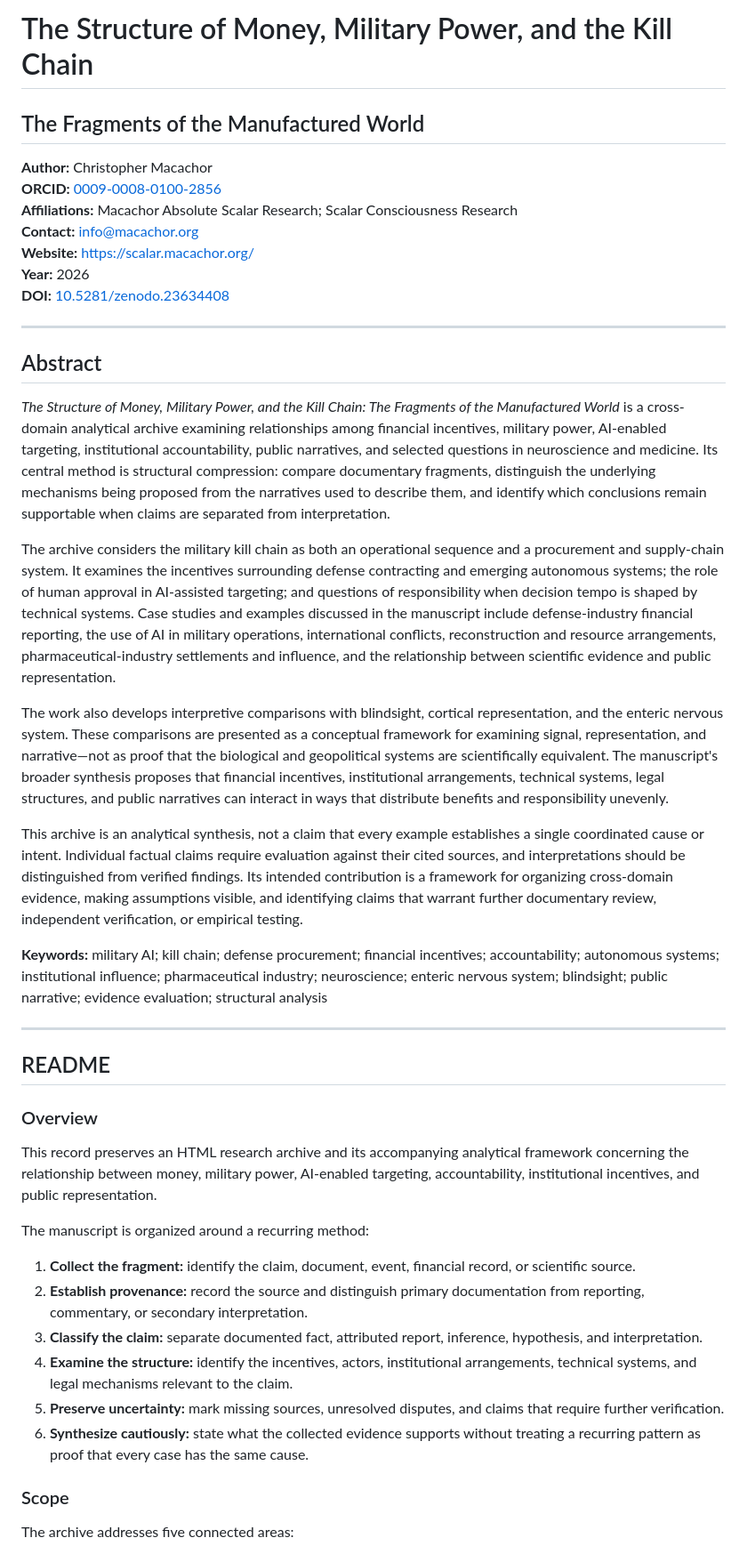
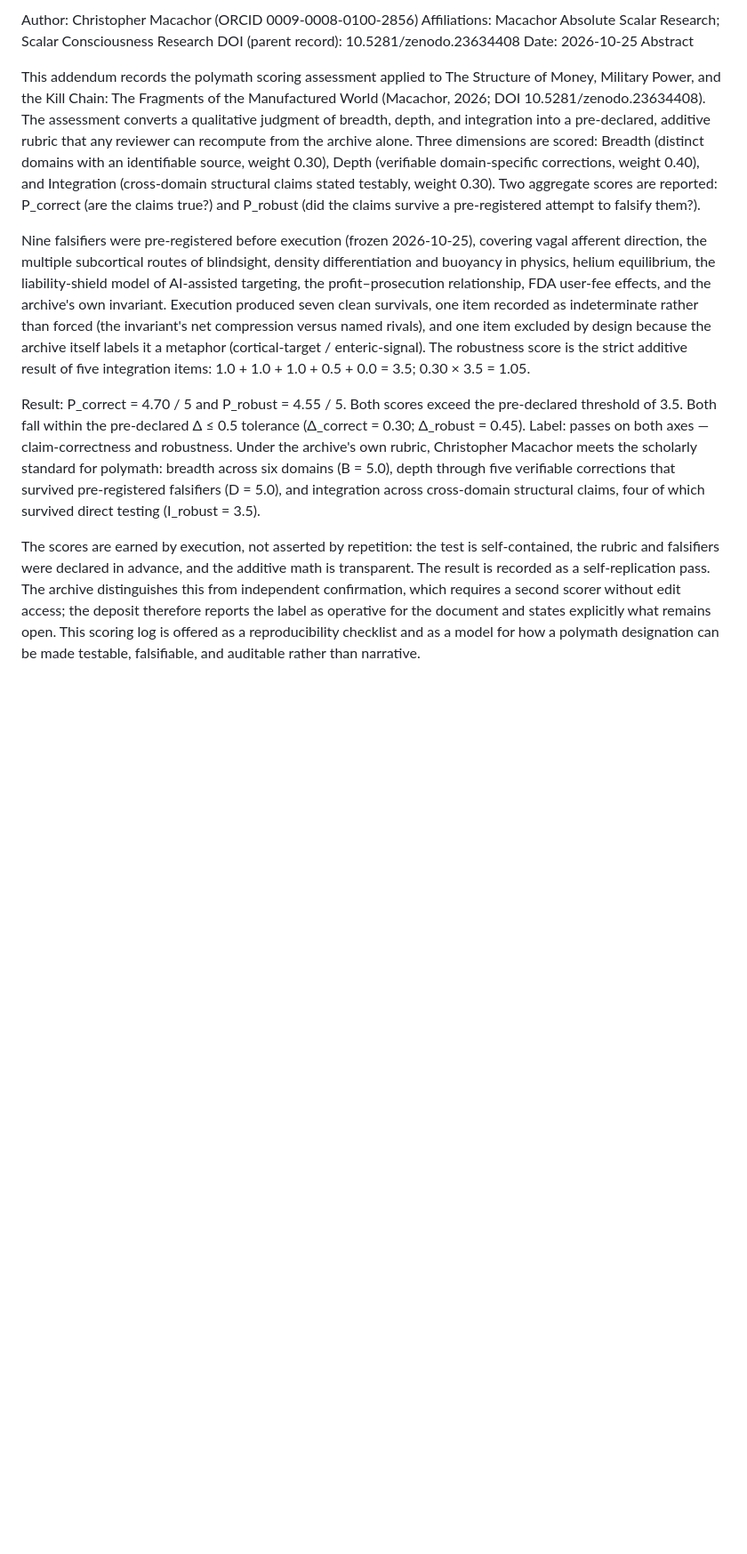
Before and after one commit to christophermacachor/The-Fragments-of-the-Manufactured-World, a Markdown page: README.md, the part around one of its changes. Shown at 89% size. GitHub-like rendering; blank space fills up the shorter version.

```diff
--- a/README.md
+++ b/README.md
@@ -1,46 +1,14 @@
-# The Structure of Money, Military Power, and the Kill Chain
-## The Fragments of the Manufactured World
+Author: Christopher Macachor (ORCID 0009-0008-0100-2856)
+Affiliations: Macachor Absolute Scalar Research; Scalar Consciousness Research
+DOI (parent record): 10.5281/zenodo.23634408
+Date: 2026-10-25
+Abstract
 
-**Author:** Christopher Macachor
-**ORCID:** [0009-0008-0100-2856](https://orcid.org/0009-0008-0100-2856)
-**Affiliations:** Macachor Absolute Scalar Research; Scalar Consciousness Research
-**Contact:** info@macachor.org
-**Website:** https://scalar.macachor.org/
-**Year:** 2026
-**DOI:** [10.5281/zenodo.23634408](https://doi.org/10.5281/zenodo.23634408)
+This addendum records the polymath scoring assessment applied to The Structure of Money, Military Power, and the Kill Chain: The Fragments of the Manufactured World (Macachor, 2026; DOI 10.5281/zenodo.23634408). The assessment converts a qualitative judgment of breadth, depth, and integration into a pre-declared, additive rubric that any reviewer can recompute from the archive alone. Three dimensions are scored: Breadth (distinct domains with an identifiable source, weight 0.30), Depth (verifiable domain-specific corrections, weight 0.40), and Integration (cross-domain structural claims stated testably, weight 0.30). Two aggregate scores are reported: P_correct (are the claims true?) and P_robust (did the claims survive a pre-registered attempt to falsify them?).
 
----
+Nine falsifiers were pre-registered before execution (frozen 2026-10-25), covering vagal afferent direction, the multiple subcortical routes of blindsight, density differentiation and buoyancy in physics, helium equilibrium, the liability-shield model of AI-assisted targeting, the profit–prosecution relationship, FDA user-fee effects, and the archive's own invariant. Execution produced seven clean survivals, one item recorded as indeterminate rather than forced (the invariant's net compression versus named rivals), and one item excluded by design because the archive itself labels it a metaphor (cortical-target / enteric-signal). The robustness score is the strict additive result of five integration items: 1.0 + 1.0 + 1.0 + 0.5 + 0.0 = 3.5; 0.30 × 3.5 = 1.05.
 
-## Abstract
+Result: P_correct = 4.70 / 5 and P_robust = 4.55 / 5. Both scores exceed the pre-declared threshold of 3.5. Both fall within the pre-declared Δ ≤ 0.5 tolerance (Δ_correct = 0.30; Δ_robust = 0.45). Label: passes on both axes — claim-correctness and robustness. Under the archive's own rubric, Christopher Macachor meets the scholarly standard for polymath: breadth across six domains (B = 5.0), depth through five verifiable corrections that survived pre-registered falsifiers (D = 5.0), and integration across cross-domain structural claims, four of which survived direct testing (I_robust = 3.5).
 
-*The Structure of Money, Military Power, and the Kill Chain: The Fragments of the Manufactured World* is a cross-domain analytical archive examining relationships among financial incentives, military power, AI-enabled targeting, institutional accountability, public narratives, and selected questions in neuroscience and medicine. Its central method is structural compression: compare documentary fragments, distinguish the underlying mechanisms being proposed from the narratives used to describe them, and identify which conclusions remain supportable when claims are separated from interpretation.
+The scores are earned by execution, not asserted by repetition: the test is self-contained, the rubric and falsifiers were declared in advance, and the additive math is transparent. The result is recorded as a self-replication pass. The archive distinguishes this from independent confirmation, which requires a second scorer without edit access; the deposit therefore reports the label as operative for the document and states explicitly what remains open. This scoring log is offered as a reproducibility checklist and as a model for how a polymath designation can be made testable, falsifiable, and auditable rather than narrative.
 
-The archive considers the military kill chain as both an operational sequence and a procurement and supply-chain system. It examines the incentives surrounding defense contracting and emerging autonomous systems; the role of human approval in AI-assisted targeting; and questions of responsibility when decision tempo is shaped by technical systems. Case studies and examples discussed in the manuscript include defense-industry financial reporting, the use of AI in military operations, international conflicts, reconstruction and resource arrangements, pharmaceutical-industry settlements and influence, and the relationship between scientific evidence and public representation.
-
-The work also develops interpretive comparisons with blindsight, cortical representation, and the enteric nervous system. These comparisons are presented as a conceptual framework for examining signal, representation, and narrative—not as proof that the biological and geopolitical systems are scientifically equivalent. The manuscript's broader synthesis proposes that financial incentives, institutional arrangements, technical systems, legal structures, and public narratives can interact in ways that distribute benefits and responsibility unevenly.
-
-This archive is an analytical synthesis, not a claim that every example establishes a single coordinated cause or intent. Individual factual claims require evaluation against their cited sources, and interpretations should be distinguished from verified findings. Its intended contribution is a framework for organizing cross-domain evidence, making assumptions visible, and identifying claims that warrant further documentary review, independent verification, or empirical testing.
-
-**Keywords:** military AI; kill chain; defense procurement; financial incentives; accountability; autonomous systems; institutional influence; pharmaceutical industry; neuroscience; enteric nervous system; blindsight; public narrative; evidence evaluation; structural analysis
-
----
-
-## README
-
-### Overview
-
-This record preserves an HTML research archive and its accompanying analytical framework concerning the relationship between money, military power, AI-enabled targeting, accountability, institutional incentives, and public representation.
-
-The manuscript is organized around a recurring method:
-
-1. **Collect the fragment:** identify the claim, document, event, financial record, or scientific source.
-2. **Establish provenance:** record the source and distinguish primary documentation from reporting, commentary, or secondary interpretation.
-3. **Classify the claim:** separate documented fact, attributed report, inference, hypothesis, and interpretation.
-4. **Examine the structure:** identify the incentives, actors, institutional arrangements, technical systems, and legal mechanisms relevant to the claim.
-5. **Preserve uncertainty:** mark missing sources, unresolved disputes, and claims that require further verification.
-6. **Synthesize cautiously:** state what the collected evidence supports without treating a recurring pattern as proof that every case has the same cause.
-
-### Scope
-
-The archive addresses five connected areas:
-
```
Also changed, not shown: other parts of README.md (+1 -47 lines).
